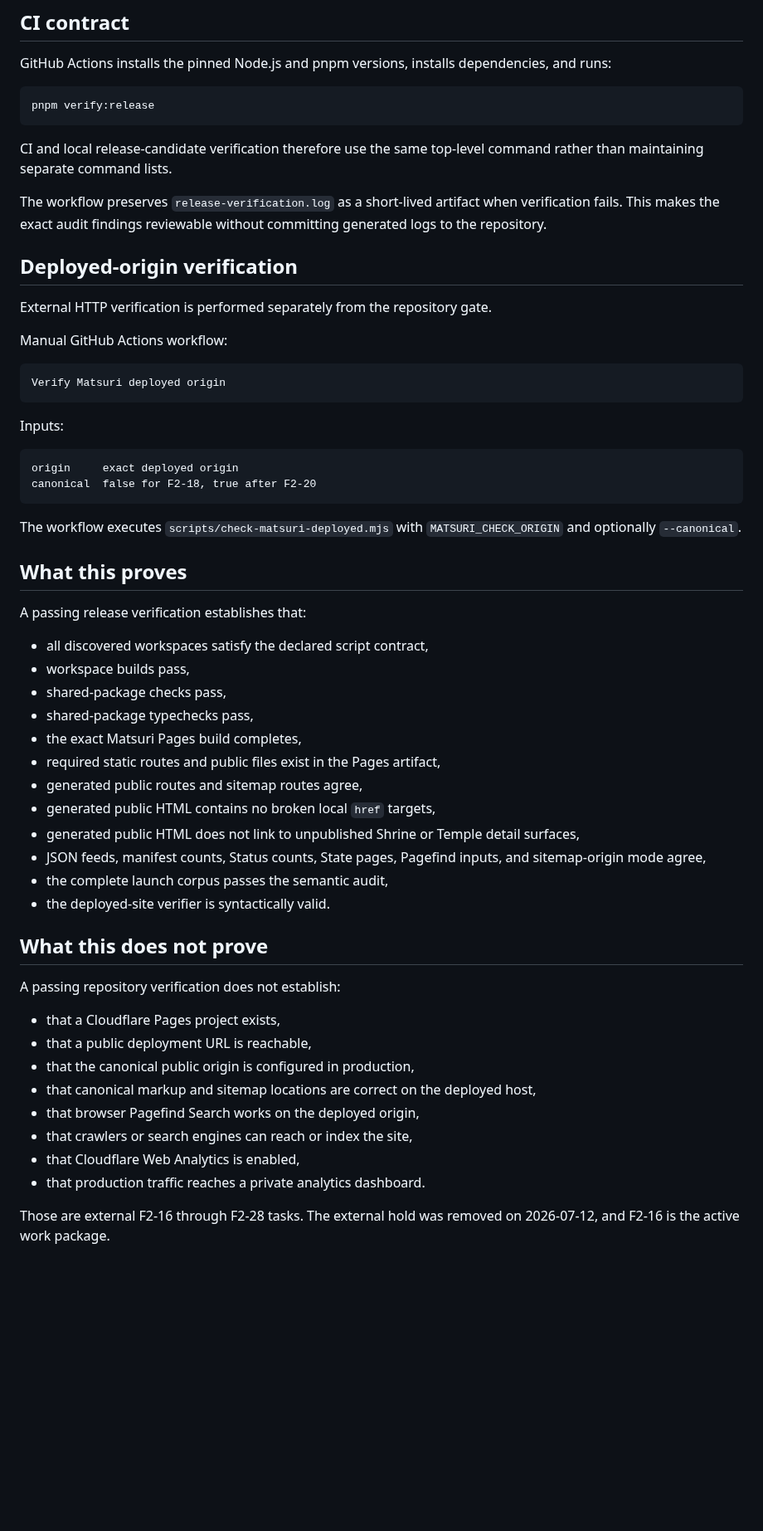
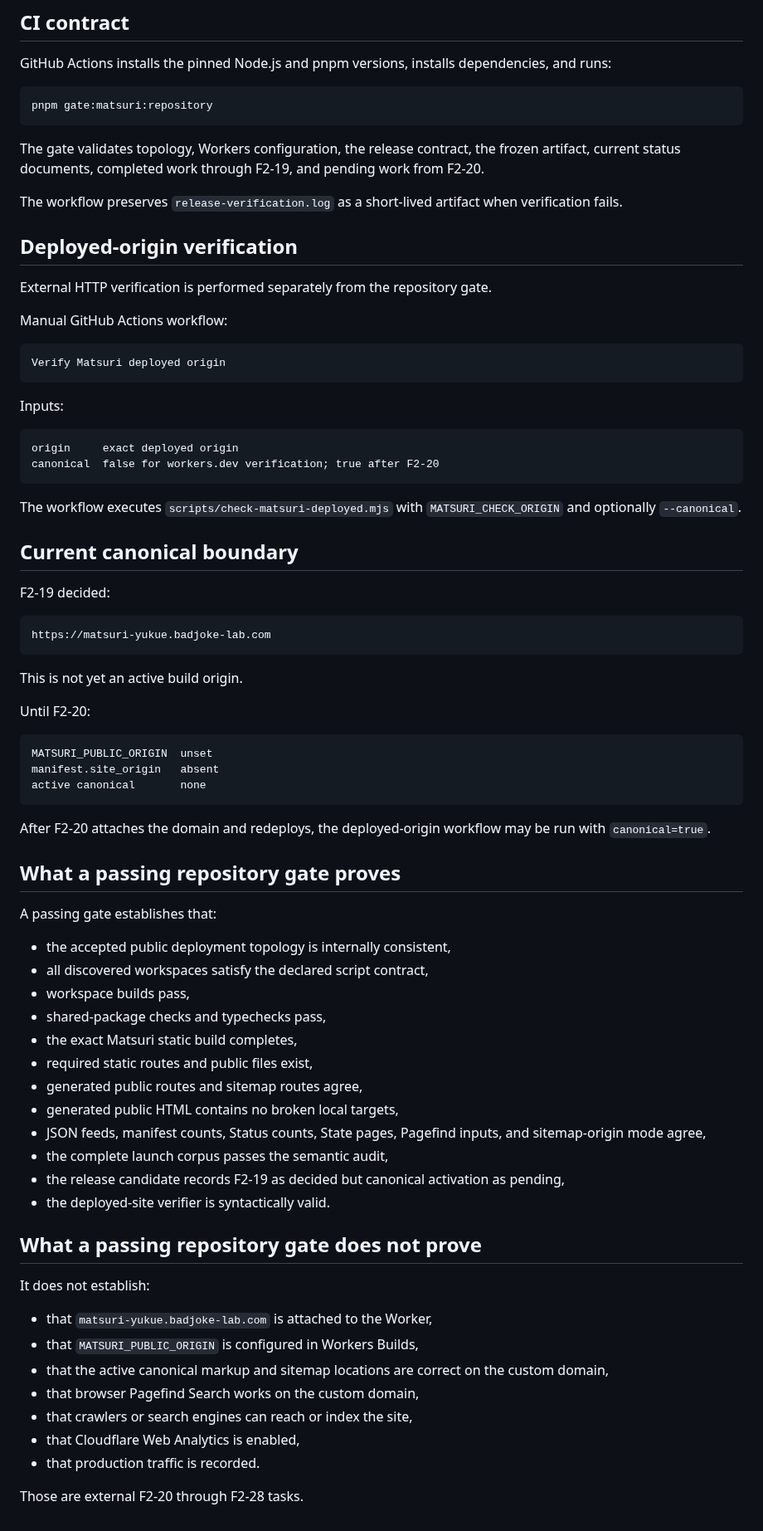
Before and after one commit to badjoke-lab/yukue, a Markdown page: docs/release-verification.md, the part around one of its changes. Shown at 83% size. GitHub-like rendering; blank space fills up the shorter version.

Commit message:
Align release verification with Workers and F2-19

````diff
--- a/docs/release-verification.md
+++ b/docs/release-verification.md
@@ -136,12 +175,12 @@ This keeps the original reviewed batch visible while ensuring the current Public
 GitHub Actions installs the pinned Node.js and pnpm versions, installs dependencies, and runs:
 
 ```text
-pnpm verify:release
+pnpm gate:matsuri:repository
 ```
 
-CI and local release-candidate verification therefore use the same top-level command rather than maintaining separate command lists.
+The gate validates topology, Workers configuration, the release contract, the frozen artifact, current status documents, completed work through F2-19, and pending work from F2-20.
 
-The workflow preserves `release-verification.log` as a short-lived artifact when verification fails. This makes the exact audit findings reviewable without committing generated logs to the repository.
+The workflow preserves `release-verification.log` as a short-lived artifact when verification fails.
 
 ## Deployed-origin verification
 
@@ -157,39 +196,58 @@ Inputs:
 
 ```text
 origin     exact deployed origin
-canonical  false for F2-18, true after F2-20
+canonical  false for workers.dev verification; true after F2-20
 ```
 
 The workflow executes `scripts/check-matsuri-deployed.mjs` with `MATSURI_CHECK_ORIGIN` and optionally `--canonical`.
 
-## What this proves
+## Current canonical boundary
 
-A passing release verification establishes that:
+F2-19 decided:
 
+```text
+https://matsuri-yukue.badjoke-lab.com
+```
+
+This is not yet an active build origin.
+
+Until F2-20:
+
+```text
+MATSURI_PUBLIC_ORIGIN  unset
+manifest.site_origin   absent
+active canonical       none
+```
+
+After F2-20 attaches the domain and redeploys, the deployed-origin workflow may be run with `canonical=true`.
+
+## What a passing repository gate proves
+
+A passing gate establishes that:
+
+- the accepted public deployment topology is internally consistent,
 - all discovered workspaces satisfy the declared script contract,
 - workspace builds pass,
-- shared-package checks pass,
-- shared-package typechecks pass,
-- the exact Matsuri Pages build completes,
-- required static routes and public files exist in the Pages artifact,
+- shared-package checks and typechecks pass,
+- the exact Matsuri static build completes,
+- required static routes and public files exist,
 - generated public routes and sitemap routes agree,
-- generated public HTML contains no broken local `href` targets,
-- generated public HTML does not link to unpublished Shrine or Temple detail surfaces,
+- generated public HTML contains no broken local targets,
 - JSON feeds, manifest counts, Status counts, State pages, Pagefind inputs, and sitemap-origin mode agree,
 - the complete launch corpus passes the semantic audit,
+- the release candidate records F2-19 as decided but canonical activation as pending,
 - the deployed-site verifier is syntactically valid.
 
-## What this does not prove
+## What a passing repository gate does not prove
 
-A passing repository verification does not establish:
+It does not establish:
 
-- that a Cloudflare Pages project exists,
-- that a public deployment URL is reachable,
-- that the canonical public origin is configured in production,
-- that canonical markup and sitemap locations are correct on the deployed host,
-- that browser Pagefind Search works on the deployed origin,
+- that `matsuri-yukue.badjoke-lab.com` is attached to the Worker,
+- that `MATSURI_PUBLIC_ORIGIN` is configured in Workers Builds,
+- that the active canonical markup and sitemap locations are correct on the custom domain,
+- that browser Pagefind Search works on the custom domain,
 - that crawlers or search engines can reach or index the site,
 - that Cloudflare Web Analytics is enabled,
-- that production traffic reaches a private analytics dashboard.
+- that production traffic is recorded.
 
-Those are external F2-16 through F2-28 tasks. The external hold was removed on 2026-07-12, and F2-16 is the active work package.
+Those are external F2-20 through F2-28 tasks.
````
Also changed, not shown: other parts of docs/release-verification.md (+50 -11 lines).
